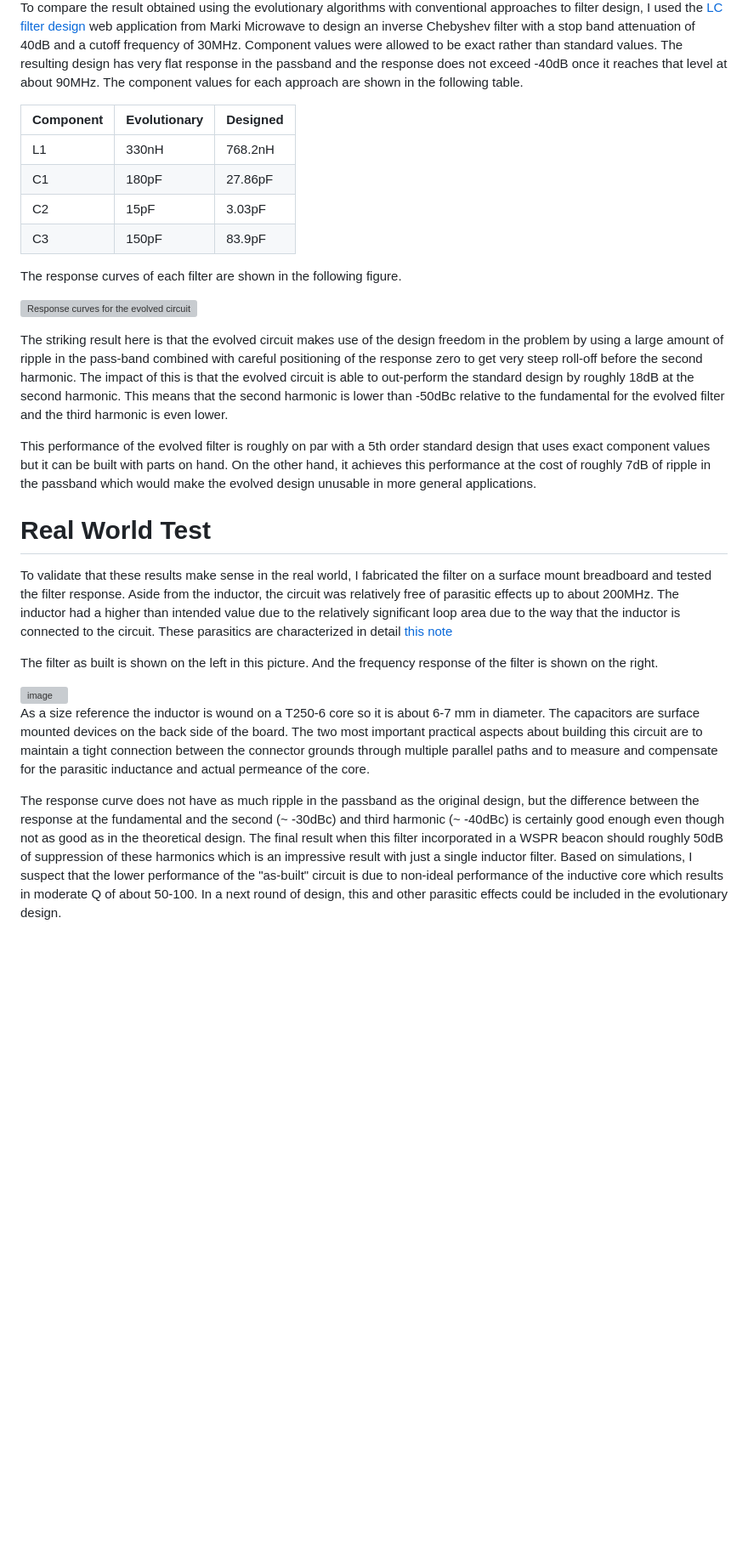
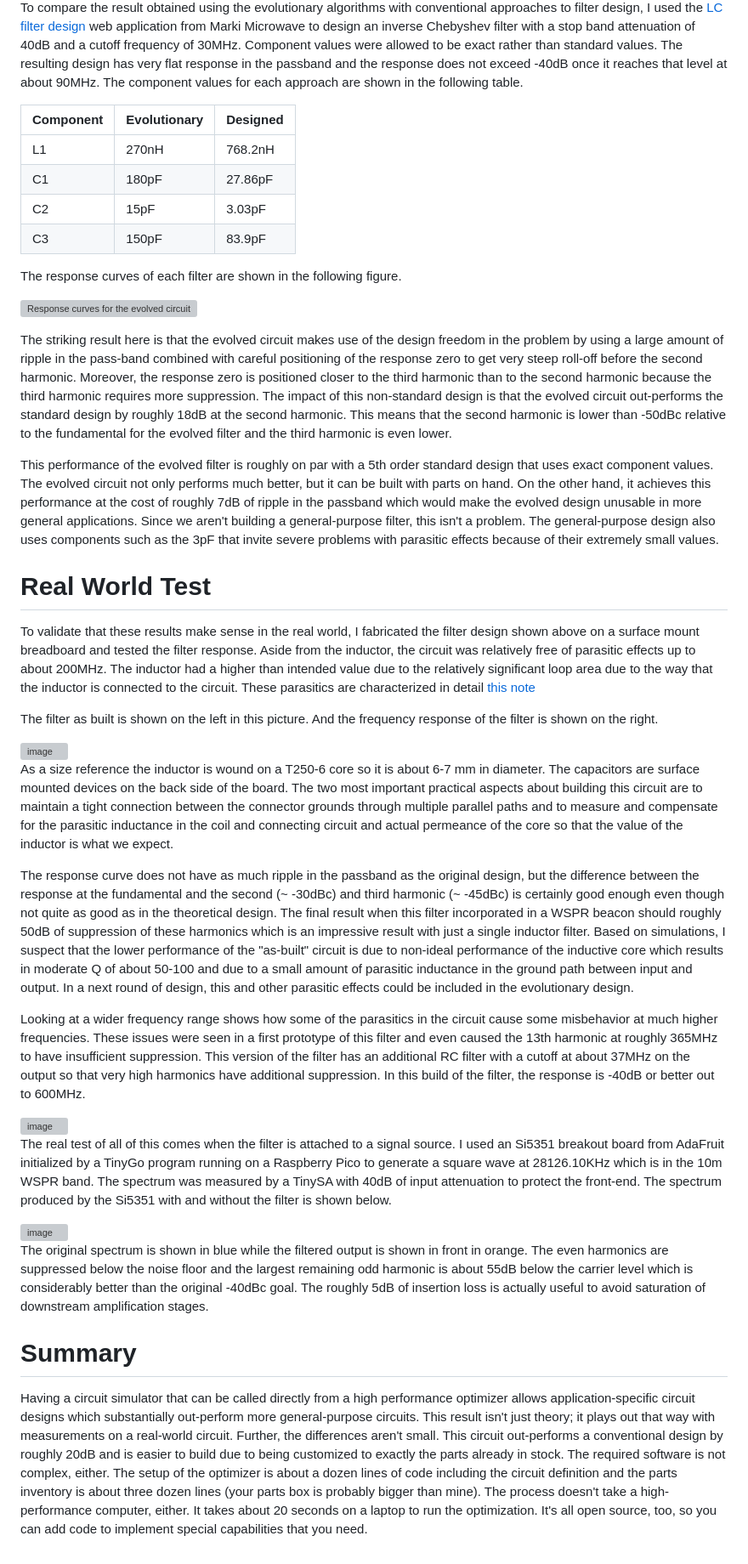
Before and after one commit to tdunning/MicroSpice, a Markdown page: examples/xmit-filter/README.md, the part around the change printed below. Shown: that part at 85% size. Rendered like a GitHub page; blank space fills up the shorter version; grey boxes are pictures that could not be loaded.

```diff
--- a/examples/xmit-filter/README.md
+++ b/examples/xmit-filter/README.md
@@ -158,6 +182,7 @@ solution is found quickly.
 
 To compare the result obtained using the evolutionary algorithms with
-conventional approaches to filter design, I used the [LC filter design](https://markimicrowave.com/technical-resources/tools/lc-filter-design-tool/) web application
+conventional approaches to filter design, I used the
+[LC filter design](https://markimicrowave.com/technical-resources/tools/lc-filter-design-tool/) web application
 from Marki Microwave to design an inverse Chebyshev filter with a stop
 band attenuation of 40dB and a cutoff frequency of 30MHz. Component
 values were allowed to be exact rather than standard values. The
@@ -168,7 +193,7 @@ following table.
 
 | Component | Evolutionary | Designed |
 | --------- | ---------   | ------- |
-| L1 | 330nH | 768.2nH |
+| L1 | 270nH | 768.2nH |
 | C1 | 180pF | 27.86pF |
 | C2 | 15pF | 3.03pF |
 | C3 | 150pF | 83.9pF |
@@ -182,24 +207,32 @@ src="./images/response.png">
 The striking result here is that the evolved circuit makes use of the
 design freedom in the problem by using a large amount of ripple in the
 pass-band combined with careful positioning of the response zero to
-get very steep roll-off before the second harmonic. The impact of this
-is that the evolved circuit is able to out-perform the standard design
+get very steep roll-off before the second harmonic. Moreover, the
+response zero is positioned closer to the third harmonic than to the
+second harmonic because the third harmonic requires more suppression.
+The impact of this non-standard design is that the evolved circuit
+out-performs the standard design
 by roughly 18dB at the second harmonic. This means that the second
 harmonic is lower than -50dBc relative to the fundamental for the
 evolved filter and the third harmonic is even lower.
 
 This performance of the evolved filter is roughly on par with a 5th
-order standard design that uses exact component values but it can be
+order standard design that uses exact component values. The evolved
+circuit not only performs much better, but it can be
 built with parts on hand. On the other hand, it achieves this
 performance at the cost of roughly 7dB of ripple in the passband which
 would make the evolved design unusable in more general applications.
+Since we aren't building a general-purpose filter, this isn't a
+problem. The general-purpose design also uses components such as
+the 3pF that invite severe problems with parasitic effects because
+of their extremely small values.
 
 # Real World Test
 
 To validate that these results make sense in the real world, I
-fabricated the filter on a surface mount breadboard and tested the
-filter response. Aside from the inductor, the circuit was relatively
-free of parasitic effects up to about 200MHz. The inductor had a
+fabricated the filter design shown above on a surface mount breadboard
+and tested the filter response. Aside from the inductor, the circuit was
+relatively free of parasitic effects up to about 200MHz. The inductor had a
 higher than intended value due to the relatively significant loop
 area due to the way that the inductor is connected to the circuit.
 These parasitics are characterized in detail
@@ -215,17 +248,61 @@ about 6-7 mm in diameter. The capacitors are surface mounted devices
 on the back side of the board. The two most important practical aspects
 about building this circuit are to maintain a tight connection between
 the connector grounds through multiple parallel paths and to measure
-and compensate for the parasitic inductance and actual permeance of
-the core.
+and compensate for the parasitic inductance in the coil and connecting
+circuit and actual permeance of the core so that the value of the
+inductor is what we expect.
 
 The response curve does not have as much ripple in the passband as the original
 design, but the difference between the response at the fundamental and the
-second (~ -30dBc) and third harmonic (~ -40dBc) is certainly good enough
-even though not as good as in the theoretical design.
+second (~ -30dBc) and third harmonic (~ -45dBc) is certainly good enough
+even though not quite as good as in the theoretical design.
 The final result when this filter incorporated in
 a WSPR beacon should roughly 50dB of suppression of these harmonics which is
 an impressive result with just a single inductor filter. Based on simulations,
 I suspect that the lower performance of the "as-built" circuit is due to
 non-ideal performance of the inductive core which results in moderate
-Q of about 50-100. In a next round of design, this and other
-parasitic effects could be included in the evolutionary design.
+Q of about 50-100 and due to a small amount of parasitic inductance
+in the ground path between input and output. In a next round of design,
+this and other parasitic effects could be included in the evolutionary design.
+
+Looking at a wider frequency range shows how some of the parasitics in the
+circuit cause some misbehavior at much higher frequencies. These issues
+were seen in a first prototype of this filter and even caused the 13th
+harmonic at roughly 365MHz to have insufficient suppression. This version
+of the filter has an additional RC filter with a cutoff at about 37MHz on
+the output so that very high harmonics have additional suppression. In
+this build of the filter, the response is -40dB or better out to 600MHz.
+
+<img align="right" width="45%" alt="image" src="https://github.com/user-attachments/assets/aa48402e-9490-48a2-ba41-fd7c0de78dfe">
+
+The real test of all of this comes when the filter is attached to a signal
+source. I used an Si5351 breakout board from AdaFruit initialized by a TinyGo
+program running on a Raspberry Pico to generate a square wave at 28126.10KHz
+which is in the 10m WSPR band. The spectrum was measured by a TinySA with
+40dB of input attenuation to protect the front-end. The spectrum produced by the
+Si5351 with and without the filter is shown below.
+
+<img width="80%" alt="image" src="https://github.com/user-attachments/assets/2dc350b3-b5c8-4251-9e8c-634106c4cf5a" />
+
+The original spectrum is shown in blue while the filtered output is shown in
+front in orange. The even harmonics are suppressed below the noise floor and
+the largest remaining odd harmonic is about 55dB below the carrier level which
+is considerably better than the original -40dBc goal. The
+roughly 5dB of insertion loss is actually useful to avoid saturation of
+downstream amplification stages.
+
+# Summary
+
+Having a circuit simulator that can be called directly from a high performance
+optimizer allows application-specific circuit designs which substantially out-perform
+more general-purpose circuits. This result isn't just theory; it plays out
+that way with measurements on a real-world circuit. Further, the differences
+aren't small. This circuit out-performs a conventional design by roughly 20dB
+and is easier to build due to being customized to exactly the parts already
+in stock. The required software is not complex, either. The setup of the
+optimizer is about a dozen lines of code including the circuit definition
+and the parts inventory is about three dozen lines (your parts box is probably
+bigger than mine). The process doesn't take a high-performance computer, either.
+It takes about 20 seconds on a laptop to run the optimization. It's all
+open source, too, so you can add code to implement special capabilities
+that you need.
```
Also changed, not shown: other parts of examples/xmit-filter/README.md (+57 -33 lines).
